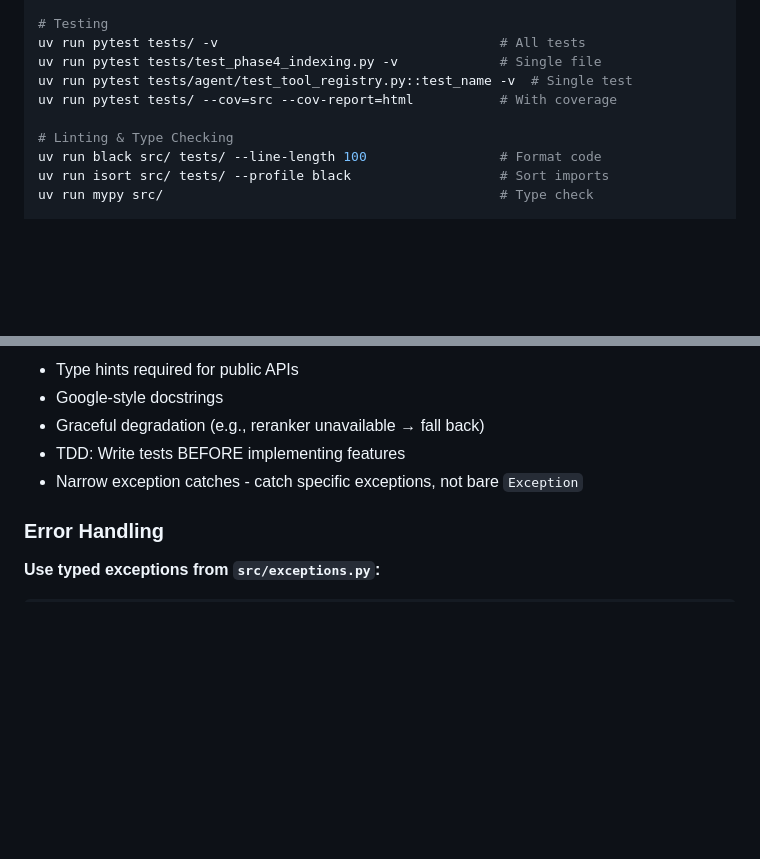
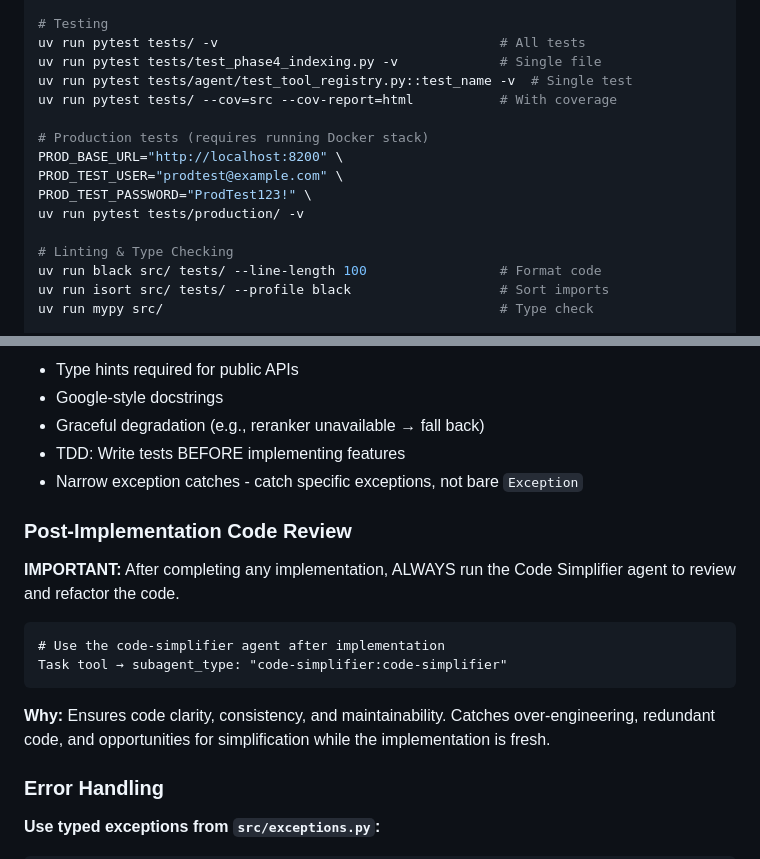
Before and after one commit to SUJBOT/SUJBOT, a Markdown page: CLAUDE.md, 2 parts joined by grey strips. Drawn GitHub-style; blank space fills up the shorter version.

Commit message:
docs: add production test credentials to CLAUDE.md
Add command example with test user credentials for running
production tests against the dev Docker stack.

Co-Authored-By: Claude Opus 4.5 <noreply@anthropic.com>

````diff
--- a/CLAUDE.md
+++ b/CLAUDE.md
@@ -65,6 +65,12 @@ uv run pytest tests/ -v                                    # All tests
 uv run pytest tests/test_phase4_indexing.py -v             # Single file
 uv run pytest tests/agent/test_tool_registry.py::test_name -v  # Single test
 uv run pytest tests/ --cov=src --cov-report=html           # With coverage
+
+# Production tests (requires running Docker stack)
+PROD_BASE_URL="http://localhost:8200" \
+PROD_TEST_USER="prodtest@example.com" \
+PROD_TEST_PASSWORD="ProdTest123!" \
+uv run pytest tests/production/ -v
 
 # Linting & Type Checking
 uv run black src/ tests/ --line-length 100                 # Format code
@@ -399,6 +405,17 @@ prompt = (prompts_dir / "document_summary.txt").read_text()
 - TDD: Write tests BEFORE implementing features
 - Narrow exception catches - catch specific exceptions, not bare `Exception`
 
+### Post-Implementation Code Review
+
+**IMPORTANT:** After completing any implementation, ALWAYS run the Code Simplifier agent to review and refactor the code.
+
+```
+# Use the code-simplifier agent after implementation
+Task tool → subagent_type: "code-simplifier:code-simplifier"
+```
+
+**Why:** Ensures code clarity, consistency, and maintainability. Catches over-engineering, redundant code, and opportunities for simplification while the implementation is fresh.
+
 ### Error Handling
 
 **Use typed exceptions from `src/exceptions.py`:**
````
